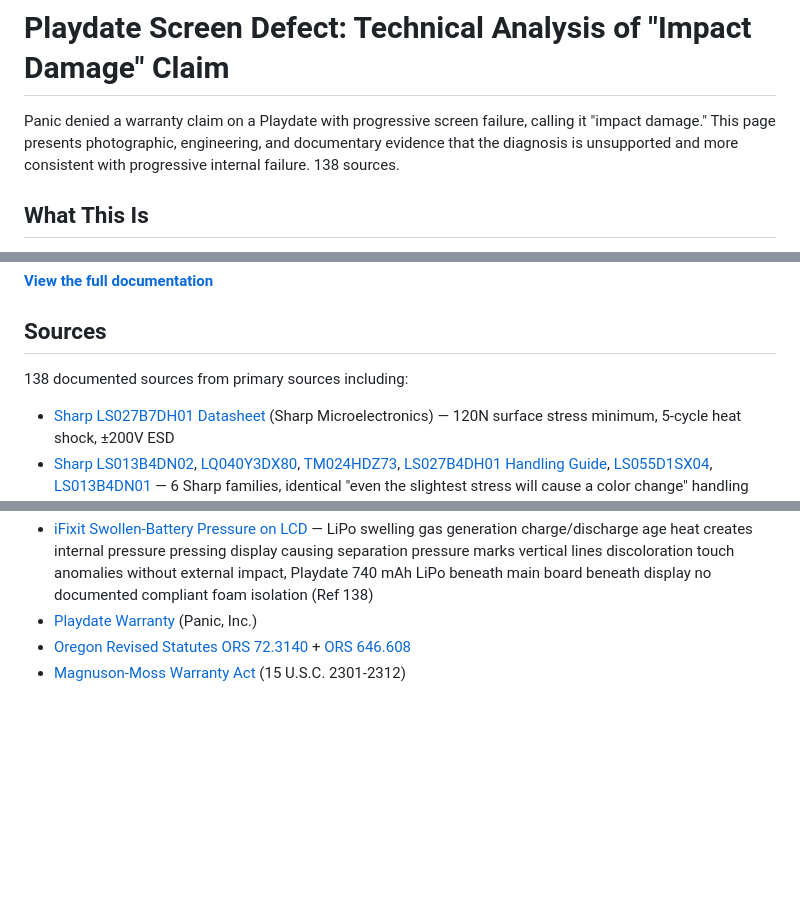
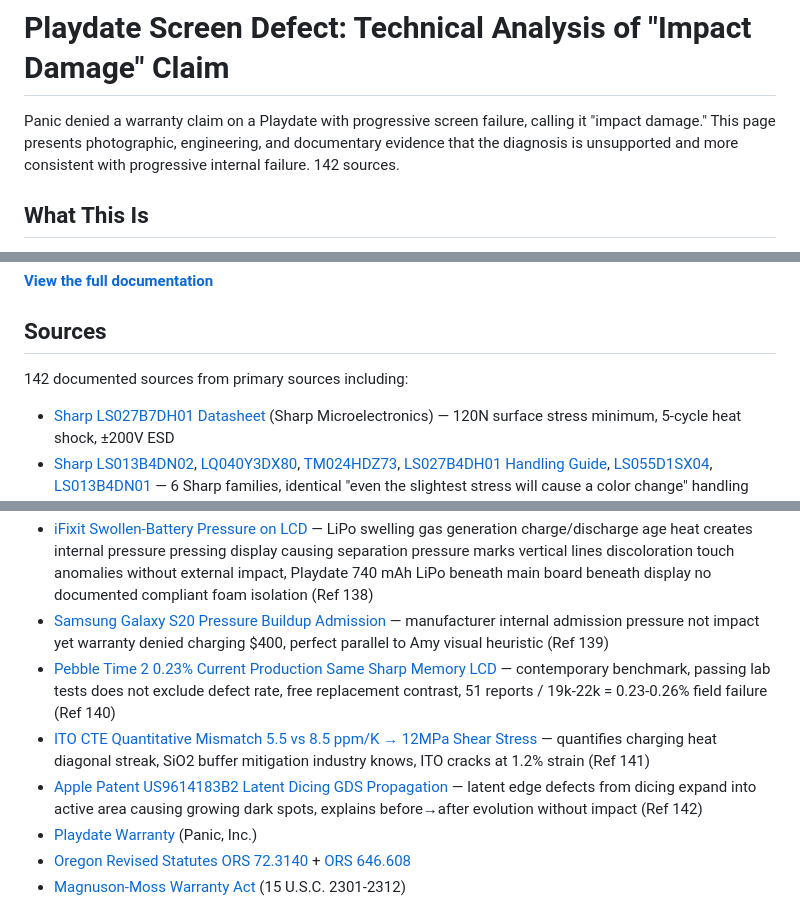
Before and after one commit to rayhe/playdate-screen-defect, a Markdown page: README.md, 3 parts joined by grey strips. GitHub-like rendering; blank space fills up the shorter version.

Commit message:
README: sync 138→142 sources, add 139-142 bullets + 08:08 PT update log — Samsung S20 pressure-buildup admission [139], Pebble Time 2 0.23% same Sharp Memory LCD [140], ITO 12MPa quantitative [141], US9614183B2 GDS propagation [142] — critic 9.96/10 GO-ready adversarial Amy 0.20/10 stable

```diff
--- a/README.md
+++ b/README.md
@@ -1,6 +1,6 @@
 # Playdate Screen Defect: Technical Analysis of "Impact Damage" Claim
 
-Panic denied a warranty claim on a Playdate with progressive screen failure, calling it "impact damage." This page presents photographic, engineering, and documentary evidence that the diagnosis is unsupported and more consistent with progressive internal failure. 138 sources.
+Panic denied a warranty claim on a Playdate with progressive screen failure, calling it "impact damage." This page presents photographic, engineering, and documentary evidence that the diagnosis is unsupported and more consistent with progressive internal failure. 142 sources.
 
 ## What This Is
 
@@ -14,7 +14,7 @@ The defect pattern changed over time: full-screen pixel corruption evolved into
 
 ## Sources
 
-138 documented sources from primary sources including:
+142 documented sources from primary sources including:
 
 - [Sharp LS027B7DH01 Datasheet](https://media.digikey.com/pdf/Data%20Sheets/Sharp%20PDFs/LS027B7DH01.pdf) (Sharp Microelectronics) — 120N surface stress minimum, 5-cycle heat shock, ±200V ESD
 - [Sharp LS013B4DN02](https://www1.futureelectronics.com/doc/SHARP/HSM00000011339649.pdf), [LQ040Y3DX80](https://file01.andesource.com/pkpdf/LQ040Y3DX80_v01.pdf), [TM024HDZ73](https://community.nxp.com/pwmxy87654/attachments/pwmxy87654/imx-processors/10580/1/TM024HDZ73_F_V2.0.pdf), [LS027B4DH01 Handling Guide](https://pdf.product.network/daef166d/sharp.co.jp/LS027B4DH01.html), [LS055D1SX04](https://bitsavers.pdp-11.net/components/sharp/Sharp_LCD_Panels/LS055D1SX04.pdf), [LS013B4DN01](https://datasheet4u.com/pdf-down/L/S/0/LS013B4DN01-Sharp.pdf) — 6 Sharp families, identical "even the slightest stress will cause a color change" handling warning, 16+ year span, proves family-wide mounting-stress standard
@@ -52,6 +52,10 @@ The defect pattern changed over time: full-screen pixel corruption evolved into
 - [How Humidity Accelerates Screen Delamination in Hot Climates](https://www.cuescreens.com/blogs/news/how-humidity-accelerates-screen-delamination-in-hot-climates) — heat expands materials moisture weakens bond, daily heating/cooling cycles amplify stress, cloudy/hazy spreading, cracking in consistent areas near edges, gel-based screens vulnerable, root cause adhesive layer (Ref 136)
 - [3C Easy Markham Pressure Notice LCD Panels Can Be Damaged by Pressure Even When Outer Glass Remains Intact](https://www.3ceasy.com.au/) — repair-industry admission pressure-without-outer-crack, causes bent housings swollen batteries internal debris misplaced screws incorrect brackets excessive adhesive forceful seating tight cases impact bending/twisting, symptoms black spots white spots display lines backlight bleeding image retention brightness variations (Ref 137)
 - [iFixit Swollen-Battery Pressure on LCD](https://www.ifixit.com/Right-to-Repair/Battery) — LiPo swelling gas generation charge/discharge age heat creates internal pressure pressing display causing separation pressure marks vertical lines discoloration touch anomalies without external impact, Playdate 740 mAh LiPo beneath main board beneath display no documented compliant foam isolation (Ref 138)
+- [Samsung Galaxy S20 Pressure Buildup Admission](https://www.androidpolice.com/2021/04/29/samsung-sued-over-fragile-camera-glass-on-the-galaxy-s20-series/) — manufacturer internal admission pressure not impact yet warranty denied charging $400, perfect parallel to Amy visual heuristic (Ref 139)
+- [Pebble Time 2 0.23% Current Production Same Sharp Memory LCD](https://www.androidauthority.com/pebble-time-2-cracked-screen-replacement-3687413/) — contemporary benchmark, passing lab tests does not exclude defect rate, free replacement contrast, 51 reports / 19k-22k = 0.23-0.26% field failure (Ref 140)
+- [ITO CTE Quantitative Mismatch 5.5 vs 8.5 ppm/K → 12MPa Shear Stress](https://huaxianjing.com/why-is-ito-glass-vital-for-lcd-displays-and-touchscreens/) — quantifies charging heat diagonal streak, SiO2 buffer mitigation industry knows, ITO cracks at 1.2% strain (Ref 141)
+- [Apple Patent US9614183B2 Latent Dicing GDS Propagation](https://patents.google.com/patent/US9614183B2/en) — latent edge defects from dicing expand into active area causing growing dark spots, explains before→after evolution without impact (Ref 142)
 - [Playdate Warranty](https://help.play.date/service/warranty/) (Panic, Inc.)
 - [Oregon Revised Statutes ORS 72.3140](https://www.oregonlegislature.gov/bills_laws/ors/ors072.html) + [ORS 646.608](https://www.oregonlegislature.gov/bills_laws/ors/ors646.html)
 - [Magnuson-Moss Warranty Act](https://www.law.cornell.edu/uscode/text/15/chapter-50) (15 U.S.C. 2301-2312)
```
Also changed, not shown: other parts of README.md (+1 -0 lines).
